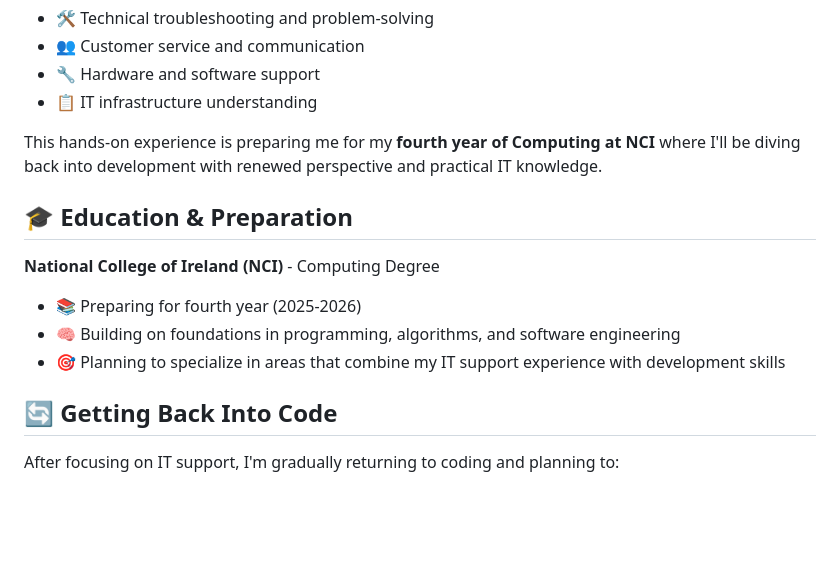
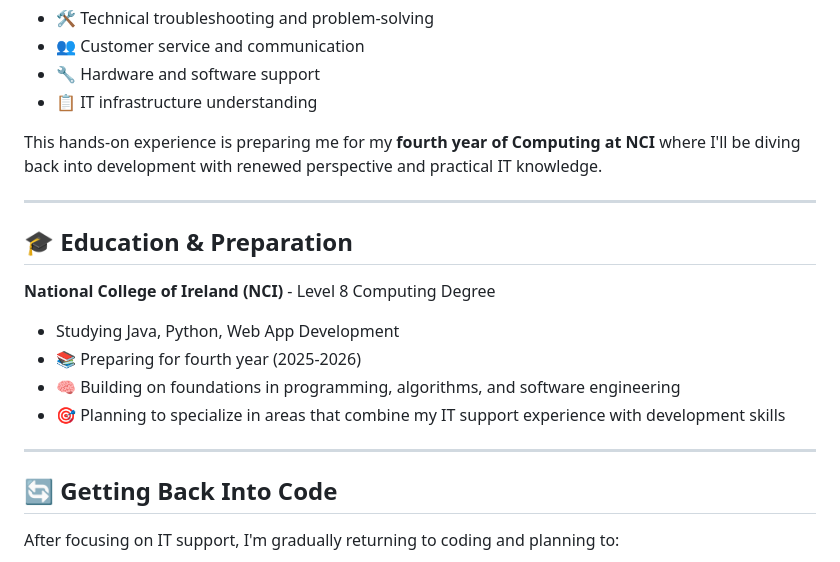
Before and after one commit to EoinFitzsimons/EoinFitzsimons, a Markdown page: README.md, the part around one of its changes. Rendered like a GitHub page; blank space fills up the shorter version.

```diff
--- a/README.md
+++ b/README.md
@@ -27,12 +68,17 @@ I'm currently taking a practical break from coding while working as an **IT Supp
 
 This hands-on experience is preparing me for my **fourth year of Computing at NCI** where I'll be diving back into development with renewed perspective and practical IT knowledge.
 
+---
+
 ## 🎓 Education & Preparation
 
-**National College of Ireland (NCI)** - Computing Degree
+**National College of Ireland (NCI)** - Level 8 Computing Degree
+- Studying Java, Python, Web App Development
 - 📚 Preparing for fourth year (2025-2026)
 - 🧠 Building on foundations in programming, algorithms, and software engineering
 - 🎯 Planning to specialize in areas that combine my IT support experience with development skills
+
+---
 
 ## 🔄 Getting Back Into Code
 
```
Also changed, not shown: other parts of README.md (+44 -3 lines).
